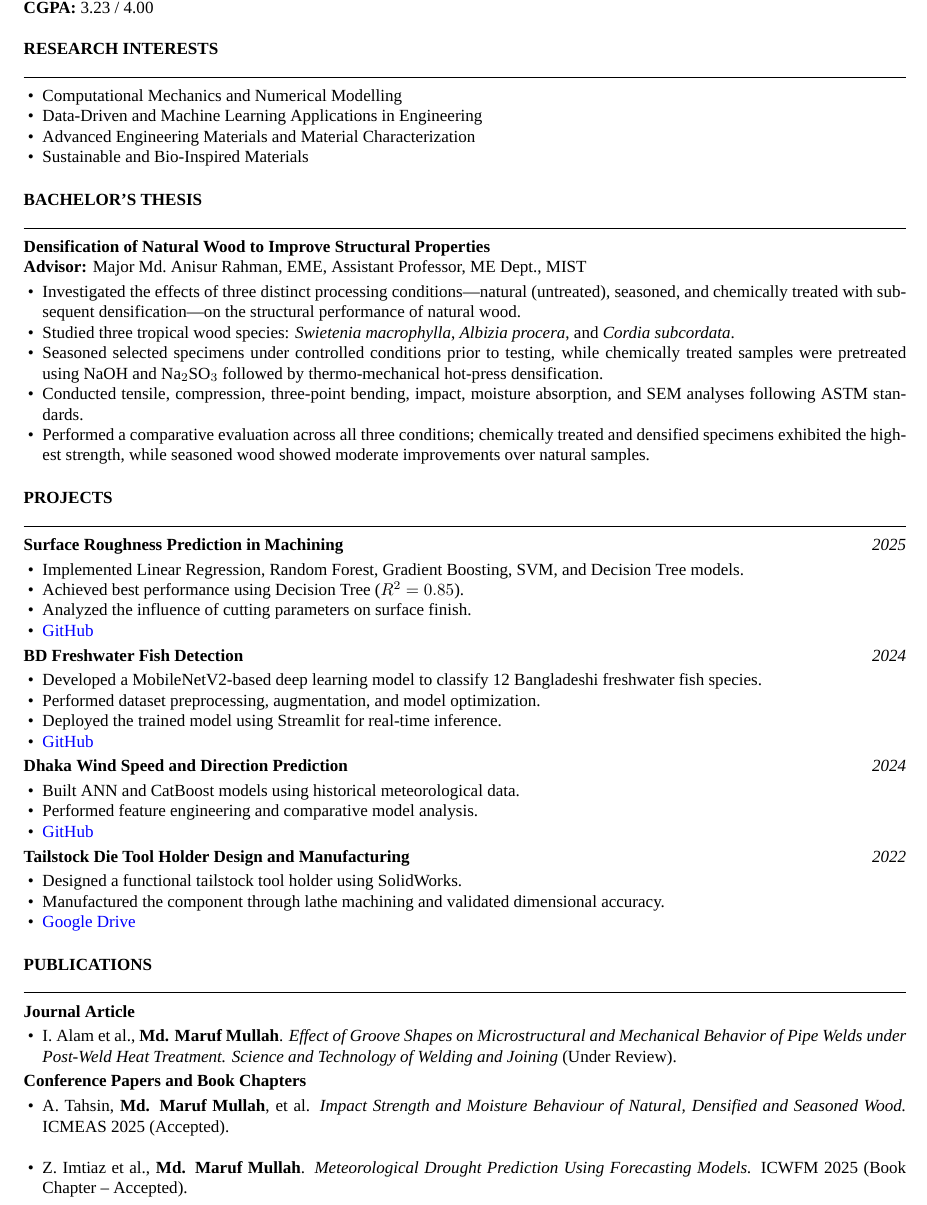
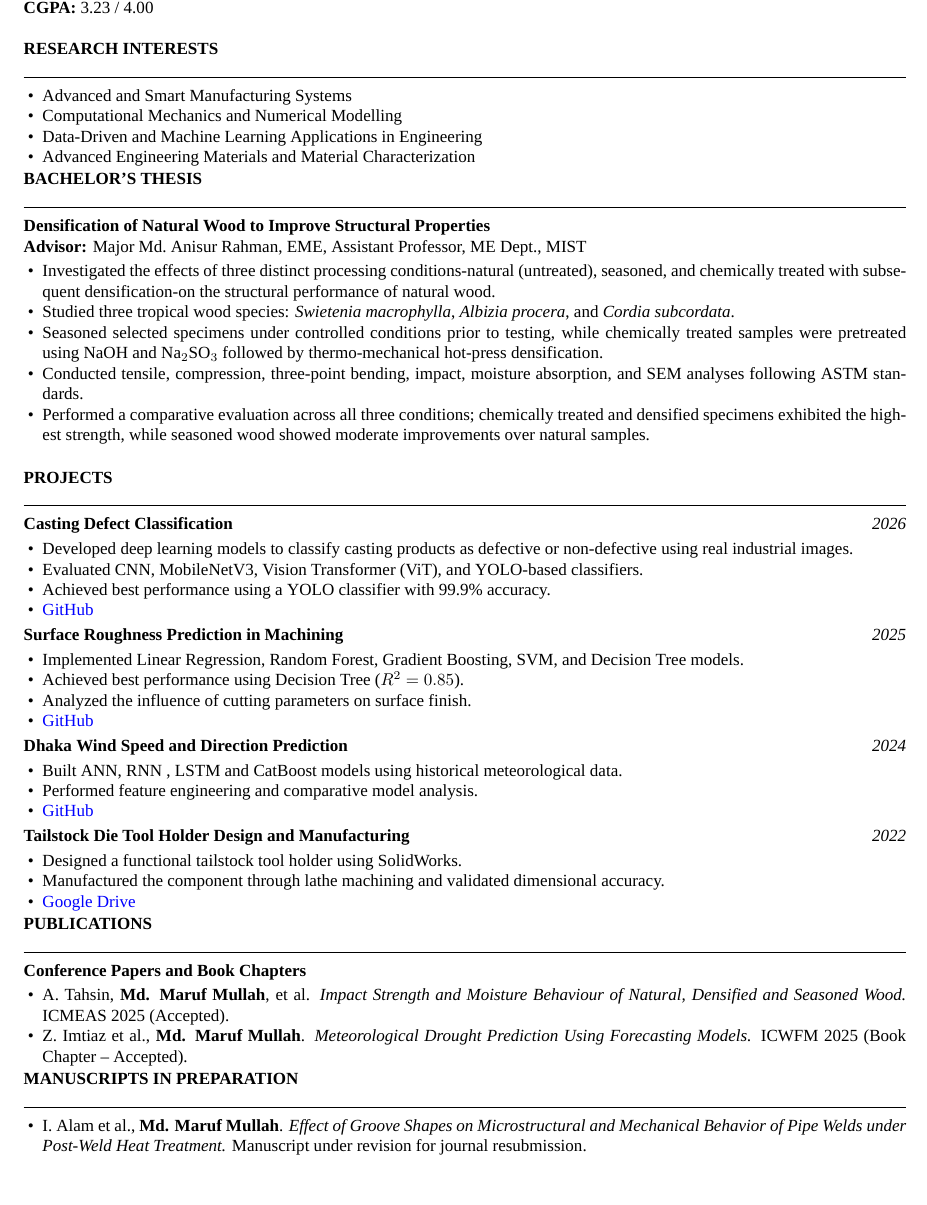
Before and after one commit to marufmullah50/CV_Resume, a LaTeX CV (code/Md_Maruf_Mullah_CV.tex): part of page 1 of 2, cut so that both start at the same text, the shorter picture padded with empty space. Compiled offline with XeLaTeX; a missing font is replaced by an installed copy or a similar font.

Commit message:
New project added

```diff
--- a/code/Md_Maruf_Mullah_CV.tex
+++ b/code/Md_Maruf_Mullah_CV.tex
@@ -57,11 +57,13 @@
 	% 2. Research Interests
 	\section*{RESEARCH INTERESTS}
 	\begin{itemize}
+		\item Advanced and Smart Manufacturing Systems
 		\item Computational Mechanics and Numerical Modelling
 		\item Data-Driven and Machine Learning Applications in Engineering
 		\item Advanced Engineering Materials and Material Characterization
-		\item Sustainable and Bio-Inspired Materials\\
 	\end{itemize}
+
+
 
 	% 3. Bachelor Thesis
 	\section*{BACHELOR’S THESIS}
@@ -69,7 +71,7 @@
 	\textbf{Advisor:} Major Md.\ Anisur Rahman, EME, Assistant Professor, ME Dept., MIST
 
 	\begin{itemize}
-		\item Investigated the effects of three distinct processing conditions—natural (untreated), seasoned, and chemically treated with subsequent densification—on the structural performance of natural wood.
+		\item Investigated the effects of three distinct processing conditions-natural (untreated), seasoned, and chemically treated with subsequent densification-on the structural performance of natural wood.
 		\item Studied three tropical wood species: \textit{Swietenia macrophylla}, \textit{Albizia procera}, and \textit{Cordia subcordata}.
 		\item Seasoned selected specimens under controlled conditions prior to testing, while chemically treated samples were pretreated using NaOH and Na$_2$SO$_3$ followed by thermo-mechanical hot-press densification.
 		\item Conducted tensile, compression, three-point bending, impact, moisture absorption, and SEM analyses following ASTM standards.
@@ -81,6 +83,14 @@
 	% 4. Projects
 	\section*{PROJECTS}
 
+	\textbf{Casting Defect Classification} \hfill \textit{2026}
+	\begin{itemize}
+		\item Developed deep learning models to classify casting products as defective or non-defective using real industrial images.
+		\item Evaluated CNN, MobileNetV3, Vision Transformer (ViT), and YOLO-based classifiers.
+		\item Achieved best performance using a YOLO classifier with 99.9\% accuracy.
+		\item \href{https://github.com/marufmullah50/Casting-Defect-identify}{GitHub}
+	\end{itemize}
+
 	\textbf{Surface Roughness Prediction in Machining} \hfill \textit{2025}
 	\begin{itemize}
 		\item Implemented Linear Regression, Random Forest, Gradient Boosting, SVM, and Decision Tree models.
@@ -89,17 +99,9 @@
 		\item \href{https://github.com/marufmullah50/Surface_Roughness_Prediction}{GitHub}
 	\end{itemize}
 
-	\textbf{BD Freshwater Fish Detection} \hfill \textit{2024}
-	\begin{itemize}
-		\item Developed a MobileNetV2-based deep learning model to classify 12 Bangladeshi freshwater fish species.
-		\item Performed dataset preprocessing, augmentation, and model optimization.
-		\item Deployed the trained model using Streamlit for real-time inference.
-		\item \href{https://github.com/marufmullah50/Fish-detection-app}{GitHub}
-	\end{itemize}
-
 	\textbf{Dhaka Wind Speed and Direction Prediction} \hfill \textit{2024}
 	\begin{itemize}
-		\item Built ANN and CatBoost models using historical meteorological data.
+		\item Built ANN, RNN , LSTM and CatBoost models using historical meteorological data.
 		\item Performed feature engineering and comparative model analysis.
 		\item \href{https://github.com/marufmullah50/Dhaka_Wind_Property_Prediction}{GitHub}
 	\end{itemize}
@@ -108,29 +110,31 @@
 	\begin{itemize}
 		\item Designed a functional tailstock tool holder using SolidWorks.
 		\item Manufactured the component through lathe machining and validated dimensional accuracy.
-		\item \href{https://drive.google.com/file/d/1pXTrq3WtxePYmgT3U3wV0EFVgUJbA0YM/view?usp=drive_link}{Google Drive}\\
+		\item \href{https://drive.google.com/file/d/1pXTrq3WtxePYmgT3U3wV0EFVgUJbA0YM/view?usp=drive_link}{Google Drive}
 	\end{itemize}
 
 	% 5. Publications
 	\section*{PUBLICATIONS}
 
-	\textbf{Journal Article}
-	\begin{itemize}
-		\item I. Alam et al., \textbf{Md. Maruf Mullah}.
-		\textit{Effect of Groove Shapes on Microstructural and Mechanical Behavior of Pipe Welds under Post-Weld Heat Treatment.}
-		\textit{Science and Technology of Welding and Joining} (Under Review).
-	\end{itemize}
-
 	\textbf{Conference Papers and Book Chapters}
 	\begin{itemize}
 		\item A. Tahsin, \textbf{Md. Maruf Mullah}, et al.
 		\textit{Impact Strength and Moisture Behaviour of Natural, Densified and Seasoned Wood.}
-		ICMEAS 2025 (Accepted).\\
+		ICMEAS 2025 (Accepted).
 
 		\item Z. Imtiaz et al., \textbf{Md. Maruf Mullah}.
 		\textit{Meteorological Drought Prediction Using Forecasting Models.}
-		ICWFM 2025 (Book Chapter – Accepted).\\
+		ICWFM 2025 (Book Chapter -- Accepted).
 	\end{itemize}
+
+	\section*{MANUSCRIPTS IN PREPARATION}
+
+	\begin{itemize}
+		\item I. Alam et al., \textbf{Md. Maruf Mullah}.
+		\textit{Effect of Groove Shapes on Microstructural and Mechanical Behavior of Pipe Welds under Post-Weld Heat Treatment.}
+		Manuscript under revision for journal resubmission.
+	\end{itemize}
+
 
 	% ---------- Technical Skills ----------
 	\section*{TECHNICAL SKILLS}
```
Also changed, not shown: Md_Maruf_Mullah_CV.pdf, code/Md_Maruf_Mullah_CV.pdf, code/Md_Maruf_Mullah_CV.tex (2 more changed lines), 2 other files.
